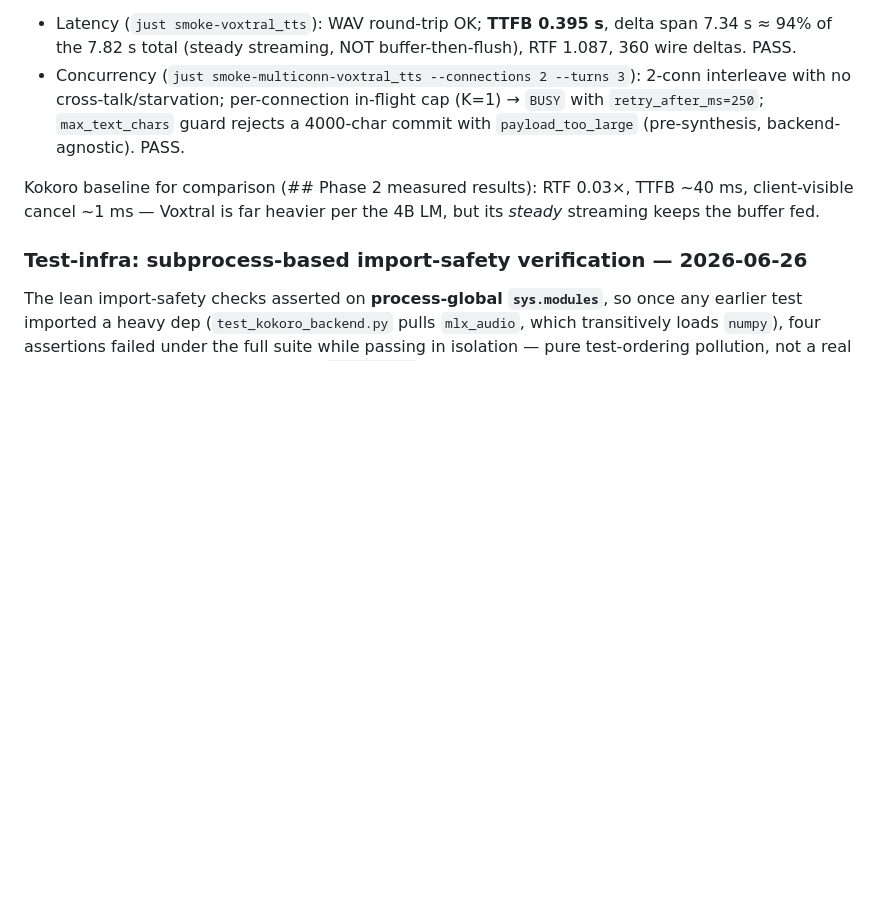
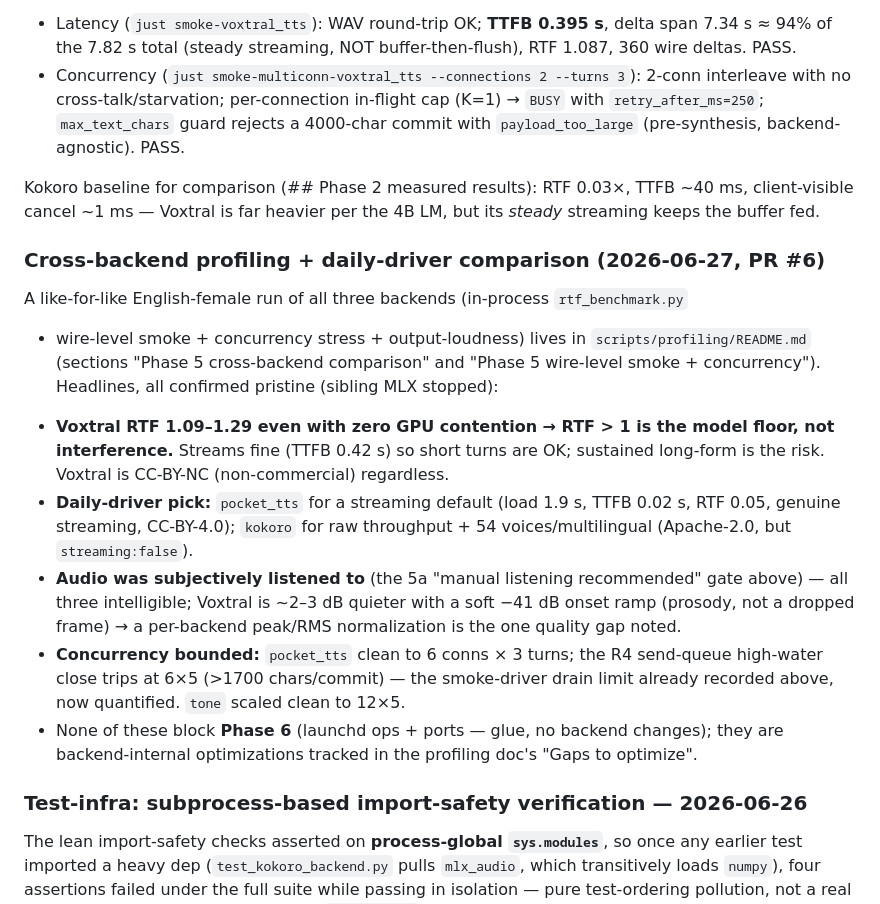
Before and after one commit to vr000m/pipecat-local-tts-server, a Markdown page: docs/dev_plans/20260624-feature-tts-server-v1.md, the part around the change. Drawn GitHub-style; blank space fills up the shorter version.

Commit message:
docs(plan): cross-reference Phase 5 Findings to cross-backend profiling (PR #6)
Point the dev-plan Findings at scripts/profiling/README.md (cross-backend +
wire-level sections). Records the headline conclusions inline: voxtral RTF>1 is
the pristine model floor; daily-driver pick (pocket streaming / kokoro
throughput); the 5a 'manual listening recommended' gate is now satisfied (all
three heard, intelligible; voxtral loudness/onset gap noted); concurrency
threshold quantified. Notes none of these block Phase 6 (ops glue).

```diff
--- a/docs/dev_plans/20260624-feature-tts-server-v1.md
+++ b/docs/dev_plans/20260624-feature-tts-server-v1.md
@@ -924,6 +924,26 @@ Kokoro baseline for comparison (## Phase 2 measured results): RTF 0.03×, TTFB ~
 client-visible cancel ~1 ms — Voxtral is far heavier per the 4B LM, but its *steady*
 streaming keeps the buffer fed.
 
+### Cross-backend profiling + daily-driver comparison (2026-06-27, PR #6)
+A like-for-like English-female run of all three backends (in-process `rtf_benchmark.py`
++ wire-level smoke + concurrency stress + output-loudness) lives in
+`scripts/profiling/README.md` (sections "Phase 5 cross-backend comparison" and "Phase 5
+wire-level smoke + concurrency"). Headlines, all confirmed pristine (sibling MLX stopped):
+- **Voxtral RTF 1.09–1.29 even with zero GPU contention → RTF > 1 is the model floor, not
+  interference.** Streams fine (TTFB 0.42 s) so short turns are OK; sustained long-form is the
+  risk. Voxtral is CC-BY-NC (non-commercial) regardless.
+- **Daily-driver pick:** `pocket_tts` for a streaming default (load 1.9 s, TTFB 0.02 s, RTF
+  0.05, genuine streaming, CC-BY-4.0); `kokoro` for raw throughput + 54 voices/multilingual
+  (Apache-2.0, but `streaming:false`).
+- **Audio was subjectively listened to** (the 5a "manual listening recommended" gate above) —
+  all three intelligible; Voxtral is ~2–3 dB quieter with a soft −41 dB onset ramp (prosody,
+  not a dropped frame) → a per-backend peak/RMS normalization is the one quality gap noted.
+- **Concurrency bounded:** `pocket_tts` clean to 6 conns × 3 turns; the R4 send-queue
+  high-water close trips at 6×5 (>1700 chars/commit) — the smoke-driver drain limit already
+  recorded above, now quantified. `tone` scaled clean to 12×5.
+- None of these block **Phase 6** (launchd ops + ports — glue, no backend changes); they are
+  backend-internal optimizations tracked in the profiling doc's "Gaps to optimize".
+
 ### Test-infra: subprocess-based import-safety verification — 2026-06-26
 The lean import-safety checks asserted on **process-global `sys.modules`**, so once
 any earlier test imported a heavy dep (`test_kokoro_backend.py` pulls `mlx_audio`,
```
